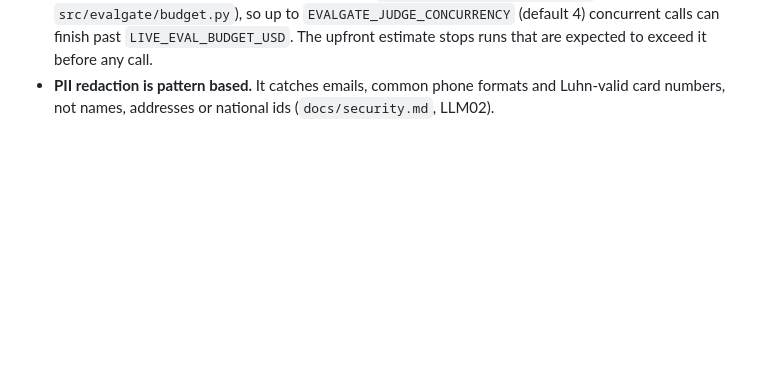
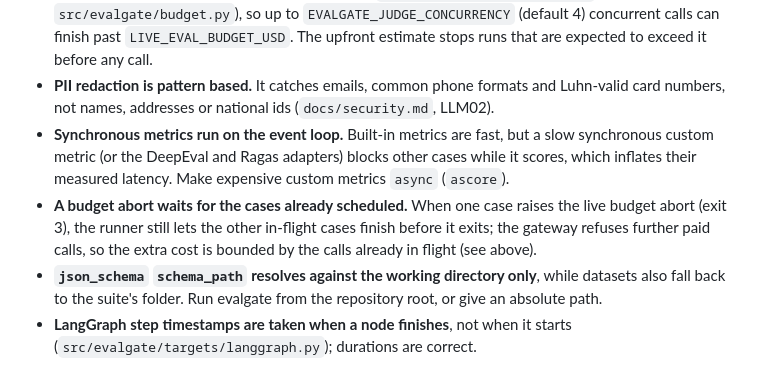
Before and after one commit to ROBERTG99/evalgate, a Markdown page: docs/KNOWN_LIMITATIONS.md, the part around the change. Rendered like a GitHub page; blank space fills up the shorter version.

Commit message:
docs(limitations): record the review items not fixed in this release

```diff
--- a/docs/KNOWN_LIMITATIONS.md
+++ b/docs/KNOWN_LIMITATIONS.md
@@ -13,3 +13,7 @@ What is not done, or done with a documented gap. Each entry names the reason.
 - **`.env.example` is also unreadable for Claude Code.** `.claude/settings.json` denies `Read(./.env.*)` to keep real environment files away from the agent; permission rules have no exceptions, so the committed `.env.example` is covered too. Read it with `cat` from a terminal, or narrow the rule to named files if that matters more than the blanket deny.
 - **The live budget can be overshot by the calls already in flight.** `SpendGuard` checks the budget before each judge call and adds the cost after it returns (`src/evalgate/llm/gateway.py`, `src/evalgate/budget.py`), so up to `EVALGATE_JUDGE_CONCURRENCY` (default 4) concurrent calls can finish past `LIVE_EVAL_BUDGET_USD`. The upfront estimate stops runs that are expected to exceed it before any call.
 - **PII redaction is pattern based.** It catches emails, common phone formats and Luhn-valid card numbers, not names, addresses or national ids (`docs/security.md`, LLM02).
+- **Synchronous metrics run on the event loop.** Built-in metrics are fast, but a slow synchronous custom metric (or the DeepEval and Ragas adapters) blocks other cases while it scores, which inflates their measured latency. Make expensive custom metrics `async` (`ascore`).
+- **A budget abort waits for the cases already scheduled.** When one case raises the live budget abort (exit 3), the runner still lets the other in-flight cases finish before it exits; the gateway refuses further paid calls, so the extra cost is bounded by the calls already in flight (see above).
+- **`json_schema` `schema_path` resolves against the working directory only**, while datasets also fall back to the suite's folder. Run evalgate from the repository root, or give an absolute path.
+- **LangGraph step timestamps are taken when a node finishes**, not when it starts (`src/evalgate/targets/langgraph.py`); durations are correct.
```
